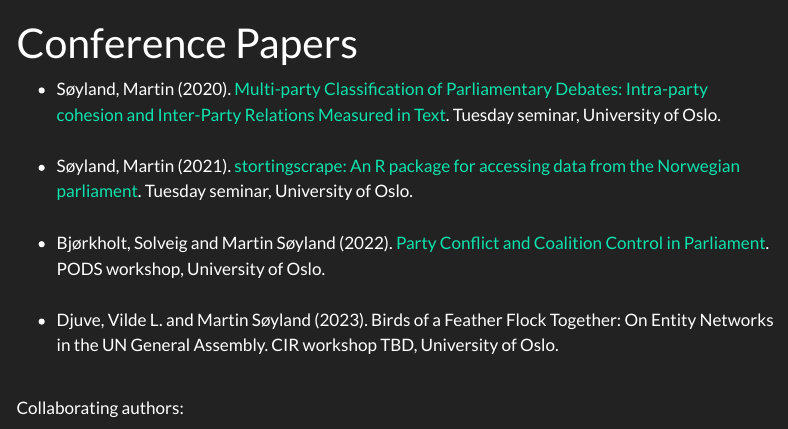
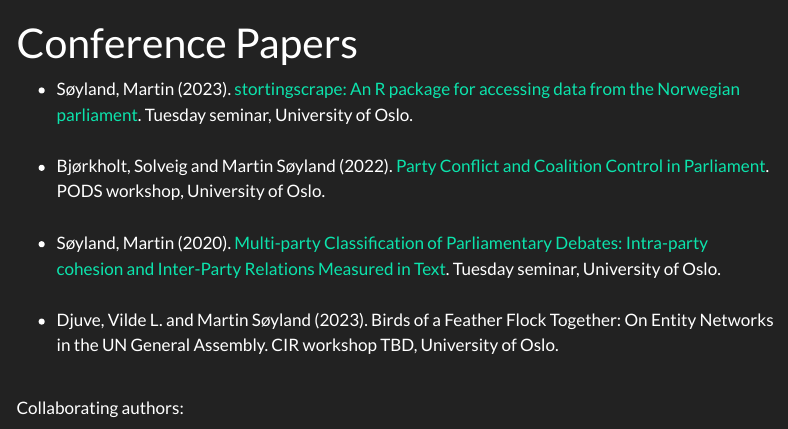
Before and after one commit to martigso/martigso.github.io, a Quarto document (conference.qmd): the page in a window 1100 px wide, from its top. Rendered offline with R 4.5, knitr and Pandoc in place of Quarto, with nearby package versions; menus at the side of the page are left out.

```diff
--- a/conference.qmd
+++ b/conference.qmd
@@ -2,9 +2,9 @@
 title: "Conference Papers"
 ---
 
+- Søyland, Martin (2023). [stortingscrape: An R package for accessing data from the Norwegian parliament](/papers/stortingscrape20231012.pdf). Tuesday seminar, University of Oslo.<br><br>
+- Bjørkholt, Solveig and Martin Søyland (2022). [Party Conflict and Coalition Control in Parliament](apers/question_sentiment_epsa23.pdf). PODS workshop, University of Oslo.<br><br>
 - Søyland, Martin (2020). [Multi-party Classification of Parliamentary Debates: Intra-party cohesion and Inter-Party Relations Measured in Text](/papers/classification_tuesdaysem2020.pdf). Tuesday seminar, University of Oslo.<br><br>
-- Søyland, Martin (2021). [stortingscrape: An R package for accessing data from the Norwegian parliament](/papers/stortingscrape20231012.pdf). Tuesday seminar, University of Oslo.<br><br>
-- Bjørkholt, Solveig and Martin Søyland (2022). [Party Conflict and Coalition Control in Parliament](/papers/quest_sent_podsfall22.pdf). PODS workshop, University of Oslo.<br><br>
 - Djuve, Vilde L. and Martin Søyland (2023). Birds of a Feather Flock Together: On Entity Networks in the UN General Assembly. CIR workshop TBD, University of Oslo.<br><br>
 
 Collaborating authors:
```
Also changed, not shown: docs/search.json, 3 other files.
